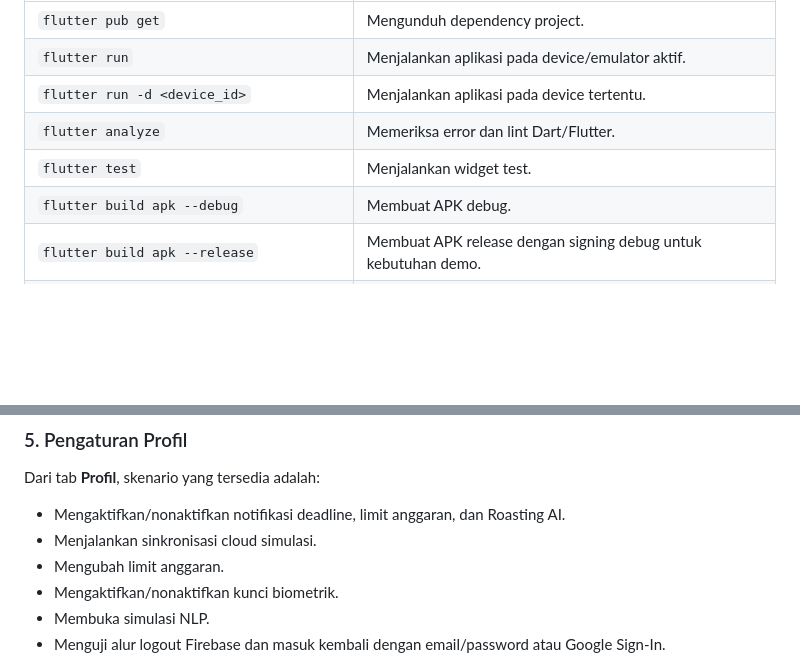
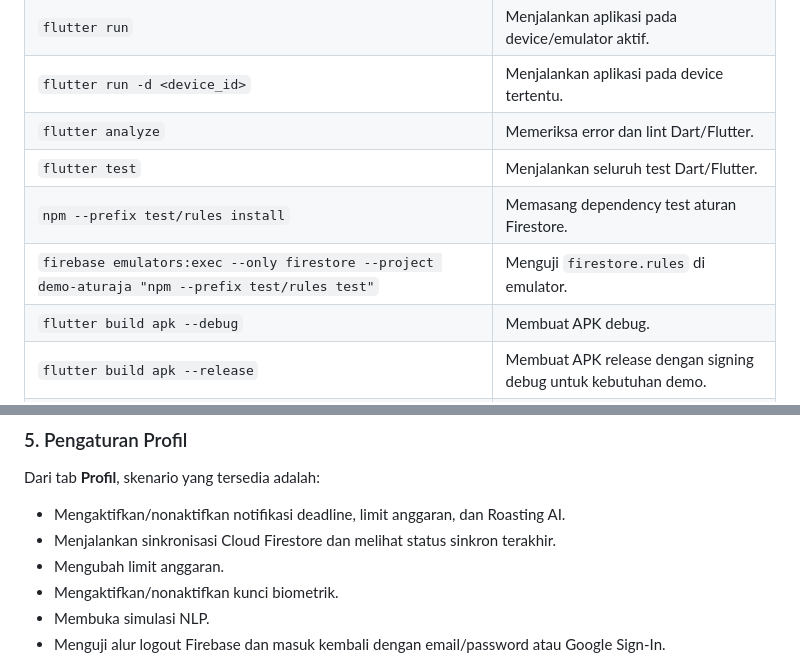
Before and after one commit to LAVOTSIRC/AturAja, a Markdown page: README.md, 2 parts joined by grey strips. Rendered like a GitHub page; blank space fills up the shorter version.

```diff
--- a/README.md
+++ b/README.md
@@ -106,7 +139,9 @@ Gunakan tombol **Daftar** untuk membuat akun email/password baru, atau tombol
 | `flutter run`                             | Menjalankan aplikasi pada device/emulator aktif.               |
 | `flutter run -d <device_id>`              | Menjalankan aplikasi pada device tertentu.                     |
 | `flutter analyze`                         | Memeriksa error dan lint Dart/Flutter.                         |
-| `flutter test`                            | Menjalankan widget test.                                       |
+| `flutter test`                            | Menjalankan seluruh test Dart/Flutter.                         |
+| `npm --prefix test/rules install`         | Memasang dependency test aturan Firestore.                     |
+| `firebase emulators:exec --only firestore --project demo-aturaja "npm --prefix test/rules test"` | Menguji `firestore.rules` di emulator. |
 | `flutter build apk --debug`               | Membuat APK debug.                                             |
 | `flutter build apk --release`             | Membuat APK release dengan signing debug untuk kebutuhan demo. |
 | `dart run tool/generate_splash_icon.dart` | Membuat ulang asset icon splash Android 12+.                   |
@@ -213,7 +253,7 @@ menyediakan tombol menuju pengaturan izin.
 Dari tab **Profil**, skenario yang tersedia adalah:
 
 - Mengaktifkan/nonaktifkan notifikasi deadline, limit anggaran, dan Roasting AI.
-- Menjalankan sinkronisasi cloud simulasi.
+- Menjalankan sinkronisasi Cloud Firestore dan melihat status sinkron terakhir.
 - Mengubah limit anggaran.
 - Mengaktifkan/nonaktifkan kunci biometrik.
 - Membuka simulasi NLP.
```
Also changed, not shown: other parts of README.md (+44 -6 lines), SETUP_KOLABORASI.md (added, +288 -0 lines).
